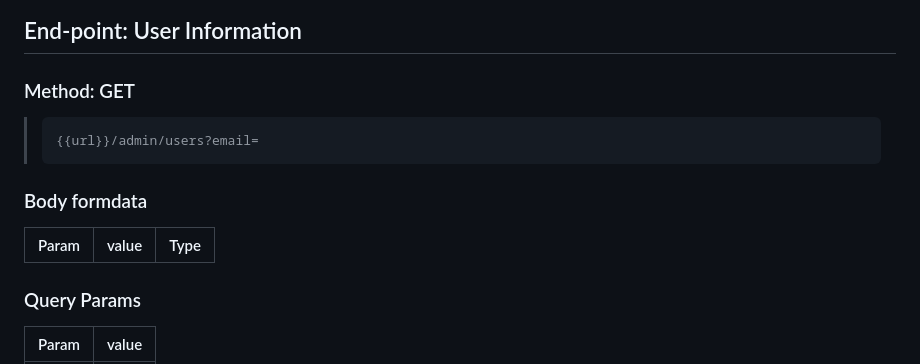
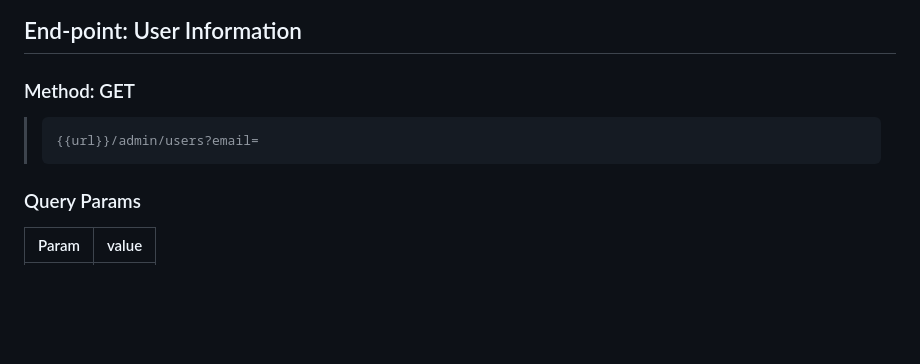
Before and after one commit to mesutd0nmez/KOF-Server, a Markdown page: documentation/api/Admin.md, the part around the change. Rendered like a GitHub page; blank space fills up the shorter version.

Commit message:
Documentations

````diff
--- a/endpoints/Admin.md
+++ b/documentation/api/Admin.md
@@ -26,11 +26,6 @@
 >{{url}}/admin/users?email=
 >```
 >
-### Body formdata
-
-|Param|value|Type|
-|---|---|---|
-
 ### Query Params
 
 |Param|value|
````
Also changed, not shown: documentation/api/Public.md (renamed from endpoints/Public.md).
